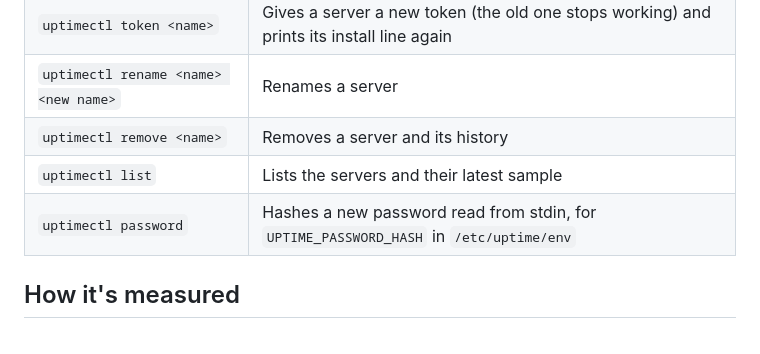
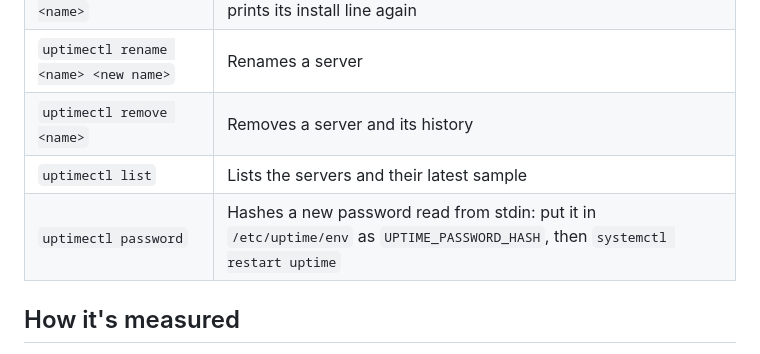
Before and after one commit to boitech-dev/uptime, a Markdown page: README.md, the part around the change. Drawn GitHub-style.

Commit message:
README: how to change the dashboard's password
Co-Authored-By: Claude Opus 5.5 <noreply@anthropic.com>

```diff
--- a/README.md
+++ b/README.md
@@ -85,7 +85,7 @@ On the dashboard's server:
 | `uptimectl rename <name> <new name>` | Renames a server |
 | `uptimectl remove <name>` | Removes a server and its history |
 | `uptimectl list` | Lists the servers and their latest sample |
-| `uptimectl password` | Hashes a new password read from stdin, for `UPTIME_PASSWORD_HASH` in `/etc/uptime/env` |
+| `uptimectl password` | Hashes a new password read from stdin: put it in `/etc/uptime/env` as `UPTIME_PASSWORD_HASH`, then `systemctl restart uptime` |
 
 ## How it's measured
 
```
